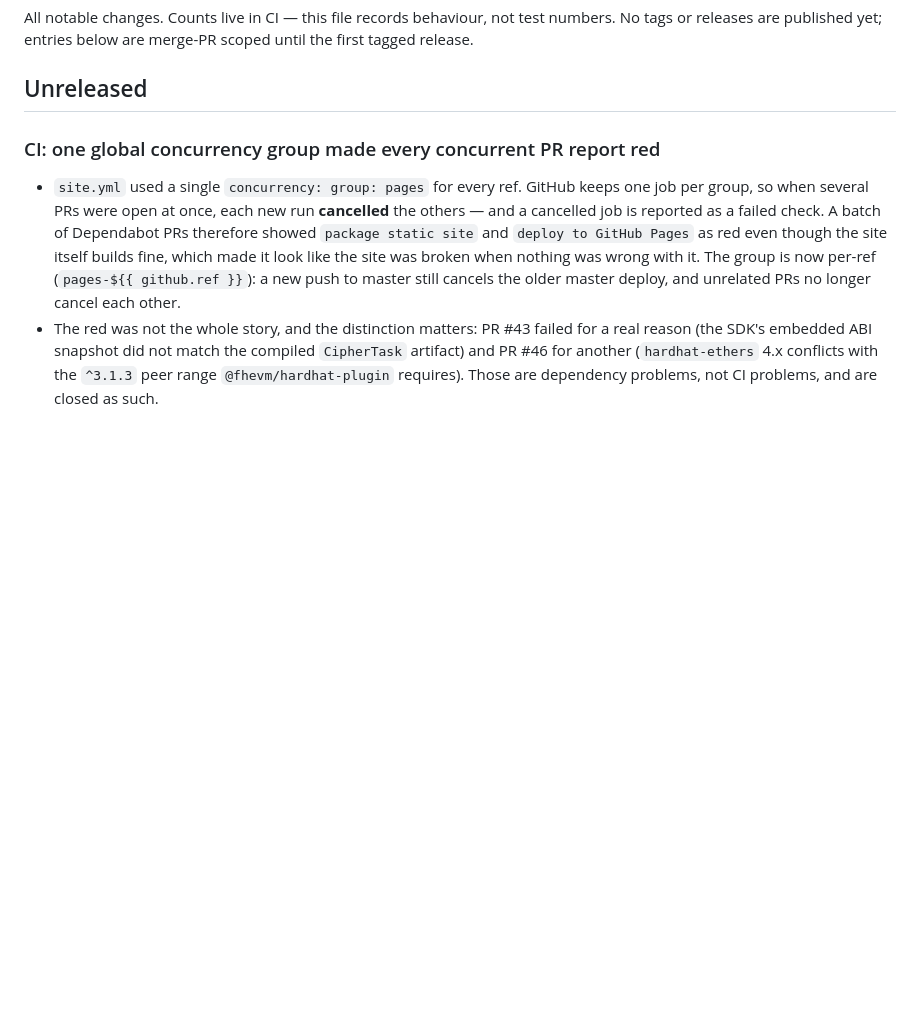
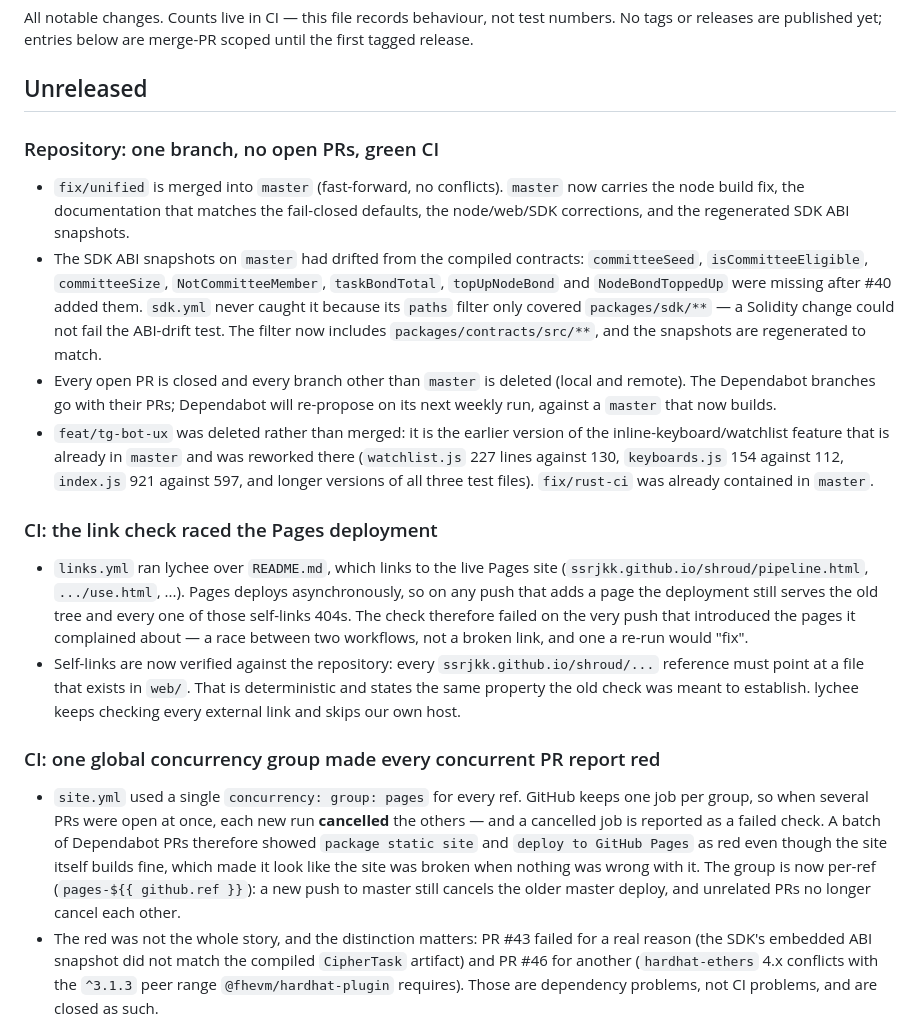
Before and after one commit to ssrjkk/shroud, a Markdown page: CHANGELOG.md, the part around the change. GitHub-like rendering; blank space fills up the shorter version.

Commit message:
docs: record the consolidation of the repository onto master
One branch, no open PRs, green CI. Records what was merged, what the SDK ABI
drift was (and why `sdk.yml` could not see it), and why the stale branches were
deleted rather than merged.

```diff
--- a/CHANGELOG.md
+++ b/CHANGELOG.md
@@ -5,6 +5,41 @@ No tags or releases are published yet; entries below are merge-PR scoped until t
 first tagged release.
 
 ## Unreleased
+
+### Repository: one branch, no open PRs, green CI
+
+- `fix/unified` is merged into `master` (fast-forward, no conflicts). `master` now
+  carries the node build fix, the documentation that matches the fail-closed
+  defaults, the node/web/SDK corrections, and the regenerated SDK ABI snapshots.
+- The SDK ABI snapshots on `master` had drifted from the compiled contracts:
+  `committeeSeed`, `isCommitteeEligible`, `committeeSize`, `NotCommitteeMember`,
+  `taskBondTotal`, `topUpNodeBond` and `NodeBondToppedUp` were missing after #40
+  added them. `sdk.yml` never caught it because its `paths` filter only covered
+  `packages/sdk/**` — a Solidity change could not fail the ABI-drift test. The
+  filter now includes `packages/contracts/src/**`, and the snapshots are
+  regenerated to match.
+- Every open PR is closed and every branch other than `master` is deleted
+  (local and remote). The Dependabot branches go with their PRs; Dependabot will
+  re-propose on its next weekly run, against a `master` that now builds.
+- `feat/tg-bot-ux` was deleted rather than merged: it is the earlier version of
+  the inline-keyboard/watchlist feature that is already in `master` and was
+  reworked there (`watchlist.js` 227 lines against 130, `keyboards.js` 154
+  against 112, `index.js` 921 against 597, and longer versions of all three
+  test files). `fix/rust-ci` was already contained in `master`.
+
+### CI: the link check raced the Pages deployment
+
+- `links.yml` ran lychee over `README.md`, which links to the live Pages site
+  (`ssrjkk.github.io/shroud/pipeline.html`, `.../use.html`, ...). Pages deploys
+  asynchronously, so on any push that adds a page the deployment still serves
+  the old tree and every one of those self-links 404s. The check therefore
+  failed on the very push that introduced the pages it complained about — a race
+  between two workflows, not a broken link, and one a re-run would "fix".
+- Self-links are now verified against the repository: every
+  `ssrjkk.github.io/shroud/...` reference must point at a file that exists in
+  `web/`. That is deterministic and states the same property the old check was
+  meant to establish. lychee keeps checking every external link and skips our
+  own host.
 
 ### CI: one global concurrency group made every concurrent PR report red
 
```
